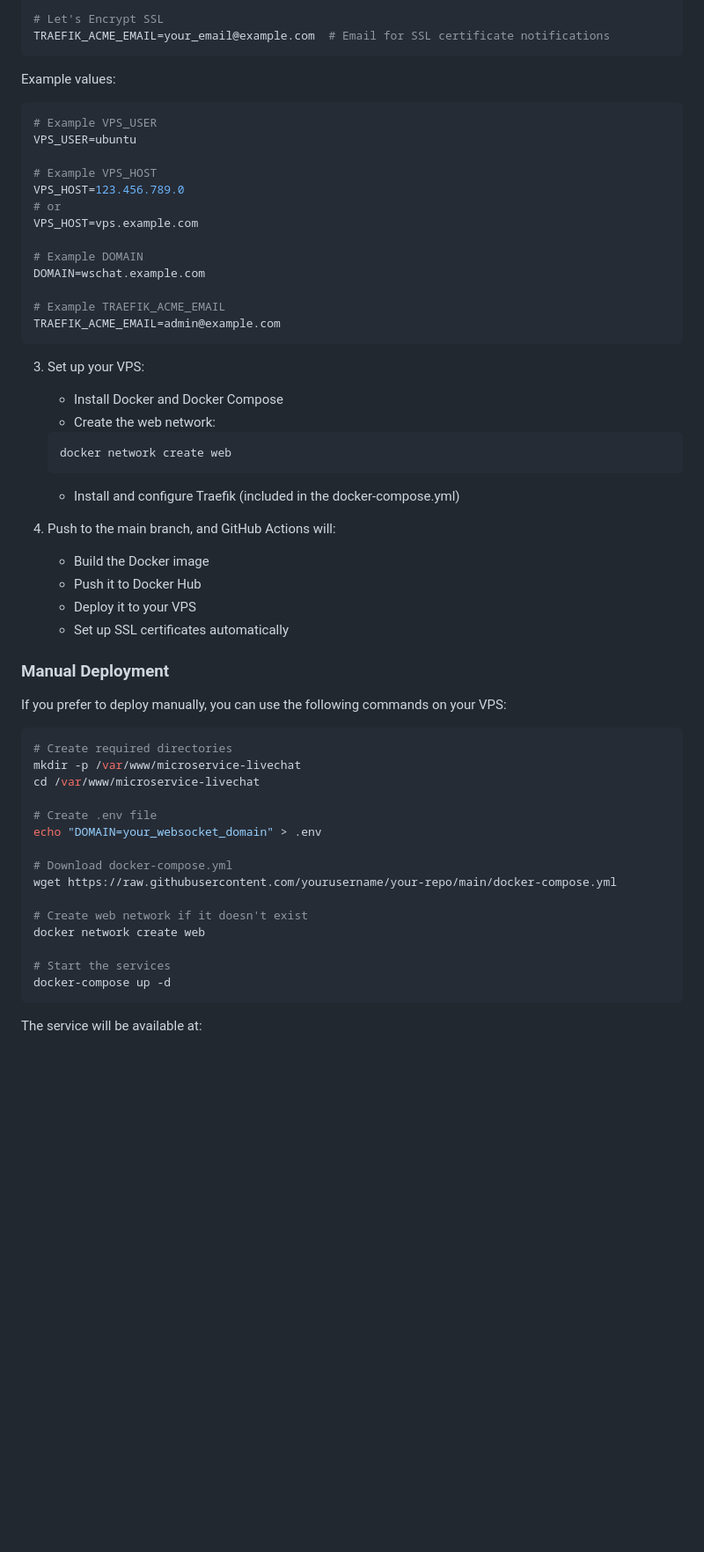
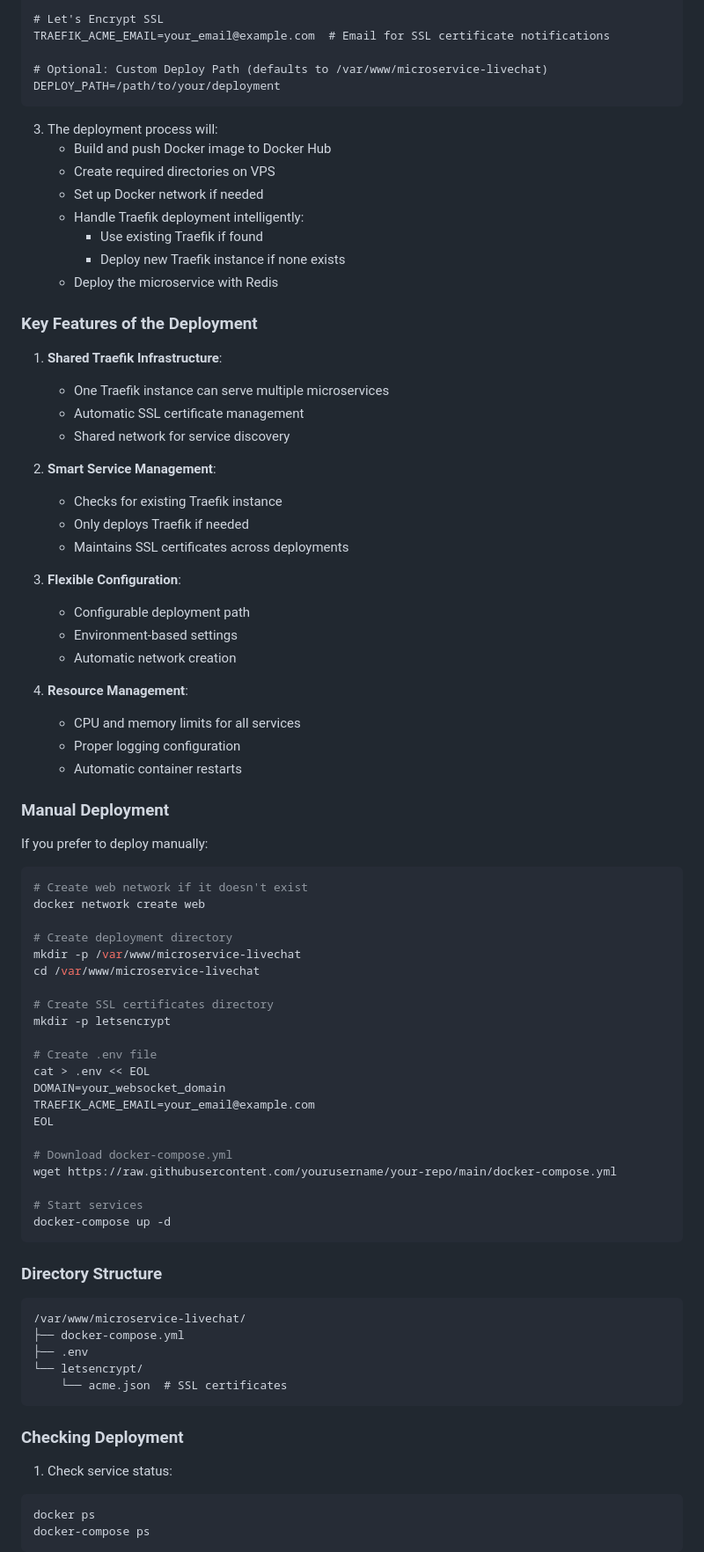
Before and after one commit to oristarium/microservice-livechat, a Markdown page: README.md, the part around one of its changes. Shown at 88% size. Drawn GitHub-style; blank space fills up the shorter version.

Commit message:
Updated Readme for Deployment

````diff
--- a/README.md
+++ b/README.md
@@ -332,59 +335,85 @@ DOMAIN=your_websocket_domain  # e.g., wschat.example.com
 
 # Let's Encrypt SSL
 TRAEFIK_ACME_EMAIL=your_email@example.com  # Email for SSL certificate notifications
+
+# Optional: Custom Deploy Path (defaults to /var/www/microservice-livechat)
+DEPLOY_PATH=/path/to/your/deployment
 ```
 
-Example values:
-```bash
-# Example VPS_USER
-VPS_USER=ubuntu
+3. The deployment process will:
+   - Build and push Docker image to Docker Hub
+   - Create required directories on VPS
+   - Set up Docker network if needed
+   - Handle Traefik deployment intelligently:
+     - Use existing Traefik if found
+     - Deploy new Traefik instance if none exists
+   - Deploy the microservice with Redis
 
-# Example VPS_HOST
-VPS_HOST=123.456.789.0
-# or
-VPS_HOST=vps.example.com
+### Key Features of the Deployment
 
-# Example DOMAIN
-DOMAIN=wschat.example.com
+1. **Shared Traefik Infrastructure**:
+   - One Traefik instance can serve multiple microservices
+   - Automatic SSL certificate management
+   - Shared network for service discovery
 
-# Example TRAEFIK_ACME_EMAIL
-TRAEFIK_ACME_EMAIL=admin@example.com
-```
+2. **Smart Service Management**:
+   - Checks for existing Traefik instance
+   - Only deploys Traefik if needed
+   - Maintains SSL certificates across deployments
 
-3. Set up your VPS:
-   - Install Docker and Docker Compose
-   - Create the web network:
-   ```bash
-   docker network create web
-   ```
-   - Install and configure Traefik (included in the docker-compose.yml)
+3. **Flexible Configuration**:
+   - Configurable deployment path
+   - Environment-based settings
+   - Automatic network creation
 
-4. Push to the main branch, and GitHub Actions will:
-   - Build the Docker image
-   - Push it to Docker Hub
-   - Deploy it to your VPS
-   - Set up SSL certificates automatically
+4. **Resource Management**:
+   - CPU and memory limits for all services
+   - Proper logging configuration
+   - Automatic container restarts
 
 ### Manual Deployment
 
-If you prefer to deploy manually, you can use the following commands on your VPS:
+If you prefer to deploy manually:
 
 ```bash
-# Create required directories
+# Create web network if it doesn't exist
+docker network create web
+
+# Create deployment directory
 mkdir -p /var/www/microservice-livechat
 cd /var/www/microservice-livechat
 
+# Create SSL certificates directory
+mkdir -p letsencrypt
+
 # Create .env file
-echo "DOMAIN=your_websocket_domain" > .env
+cat > .env << EOL
+DOMAIN=your_websocket_domain
+TRAEFIK_ACME_EMAIL=your_email@example.com
+EOL
 
 # Download docker-compose.yml
 wget https://raw.githubusercontent.com/yourusername/your-repo/main/docker-compose.yml
 
-# Create web network if it doesn't exist
-docker network create web
-
-# Start the services
+# Start services
 docker-compose up -d
 ```
 
-The service will be available at:
+### Directory Structure
+
+```
+/var/www/microservice-livechat/
+├── docker-compose.yml
+├── .env
+└── letsencrypt/
+    └── acme.json  # SSL certificates
+```
+
+### Checking Deployment
+
+1. Check service status:
+```bash
+docker ps
+docker-compose ps
+```
+
````
Also changed, not shown: other parts of README.md (+27 -0 lines).
